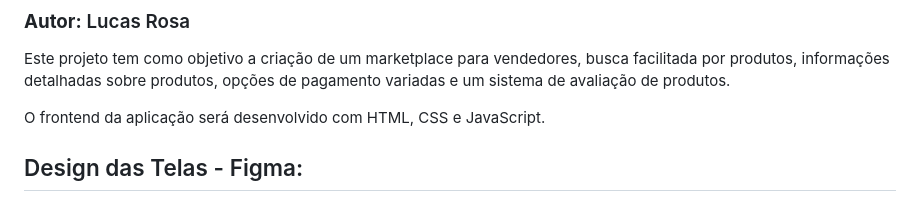
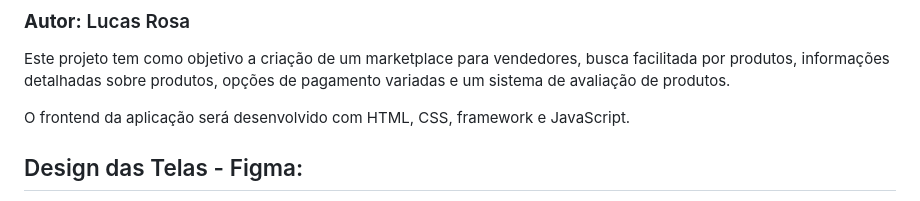
Before and after one commit to LucasXRosas/Lucky, a Markdown page: README.md, the part around one of its changes. GitHub-like rendering.

Commit message:
Clarify frontend technology stack in README
Updated the README to specify the use of a framework in the frontend development.

```diff
--- a/README.md
+++ b/README.md
@@ -4,7 +4,7 @@
 
 Este projeto tem como objetivo a criação de um marketplace para vendedores, busca facilitada por produtos, informações detalhadas sobre produtos, opções de pagamento variadas e um sistema de avaliação de produtos.
 
-O frontend da aplicação será desenvolvido com HTML, CSS e JavaScript.
+O frontend da aplicação será desenvolvido com HTML, CSS, framework e JavaScript.
 
 ## Design das Telas - Figma:
 
```
Also changed, not shown: other parts of README.md (+6 -2 lines).
